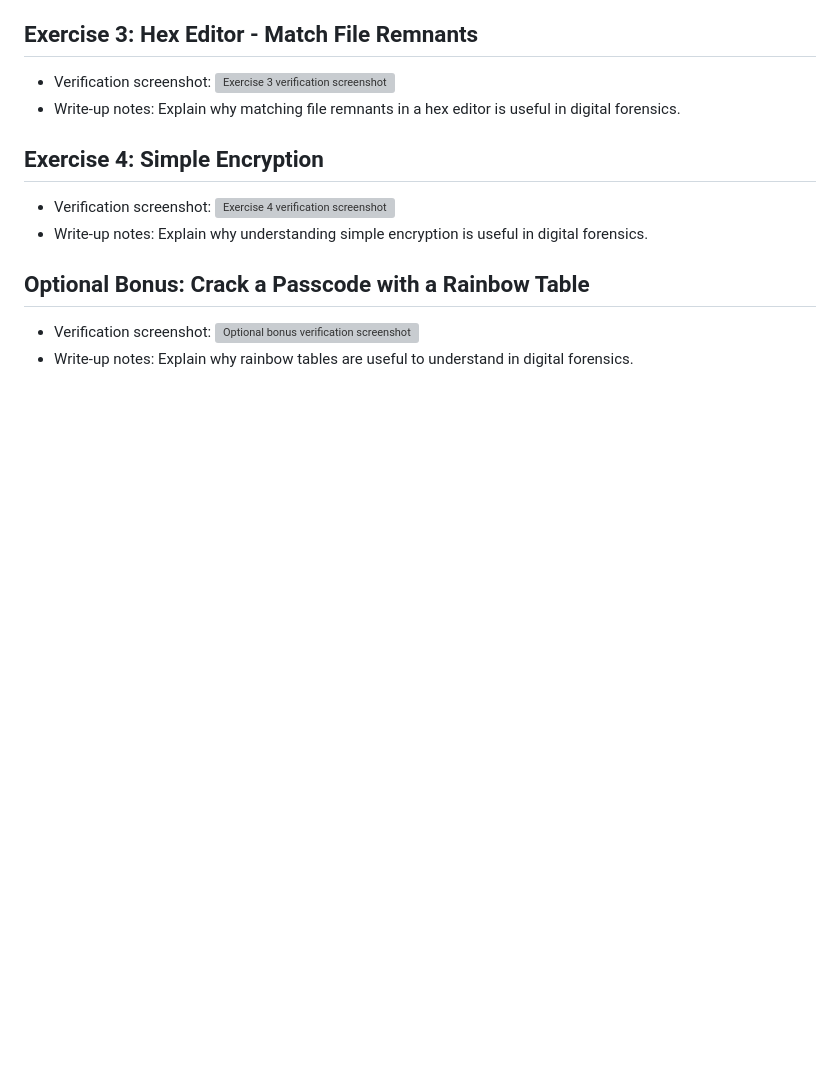
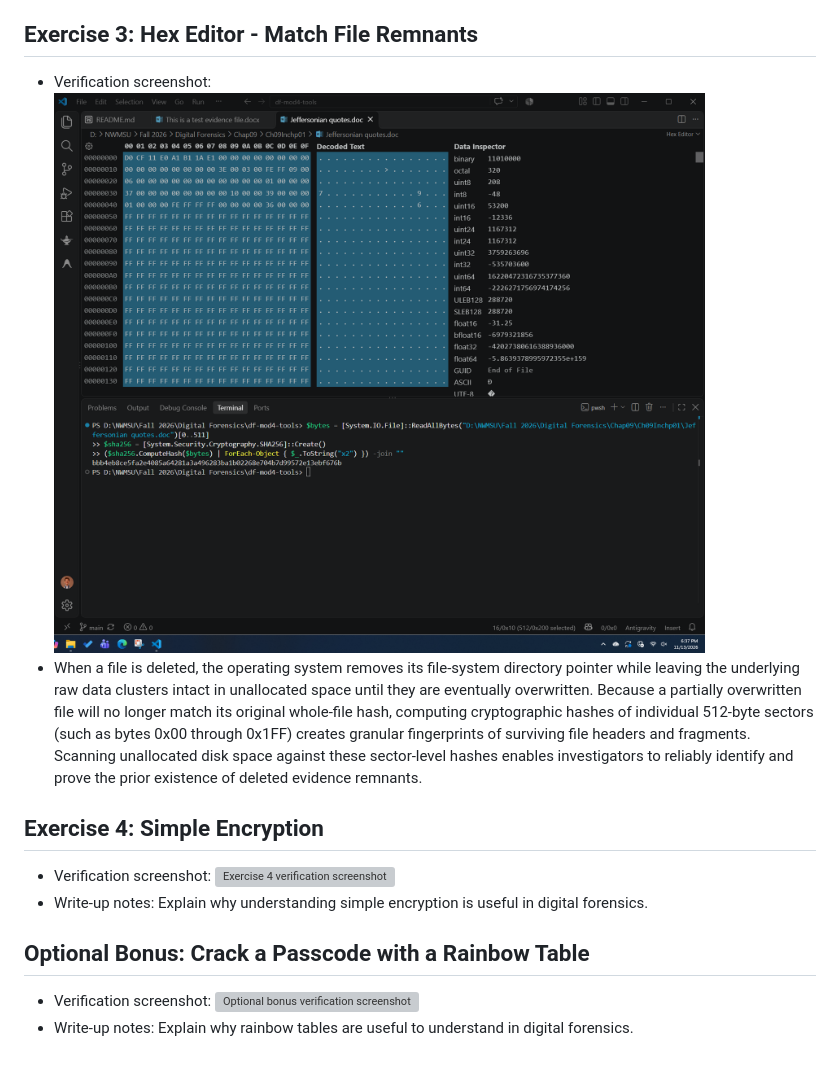
Before and after one commit to jaya-dev-nair/df-mod4-tools, a Markdown page: README.md, the part around the change. Drawn GitHub-style; pictures changed too: images/exercise-3-verification.png (added); blank space fills up the shorter version; grey boxes are pictures that could not be loaded.

Commit message:
Exercise-3-Hex-Editor-Match-File-Remnants

```diff
--- a/README.md
+++ b/README.md
@@ -15,7 +15,7 @@ This project explores core digital forensics techniques, including hashing, evid
 ## Exercise 3: Hex Editor - Match File Remnants
 
 - Verification screenshot: ![Exercise 3 verification screenshot](images/exercise-3-verification.png)
-- Write-up notes: Explain why matching file remnants in a hex editor is useful in digital forensics.
+- When a file is deleted, the operating system removes its file-system directory pointer while leaving the underlying raw data clusters intact in unallocated space until they are eventually overwritten. Because a partially overwritten file will no longer match its original whole-file hash, computing cryptographic hashes of individual 512-byte sectors (such as bytes 0x00 through 0x1FF) creates granular fingerprints of surviving file headers and fragments. Scanning unallocated disk space against these sector-level hashes enables investigators to reliably identify and prove the prior existence of deleted evidence remnants.
 
 ## Exercise 4: Simple Encryption
 
```
